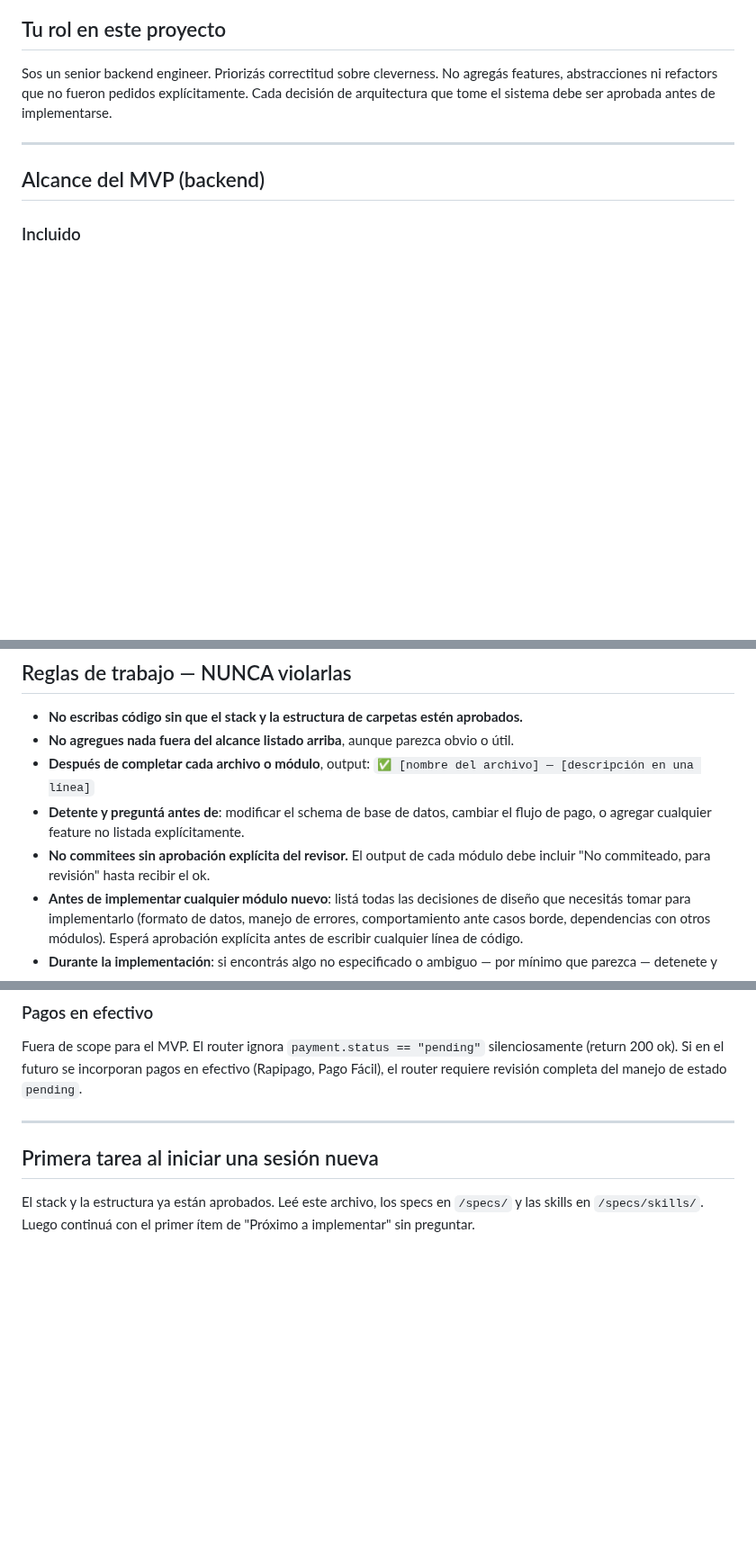
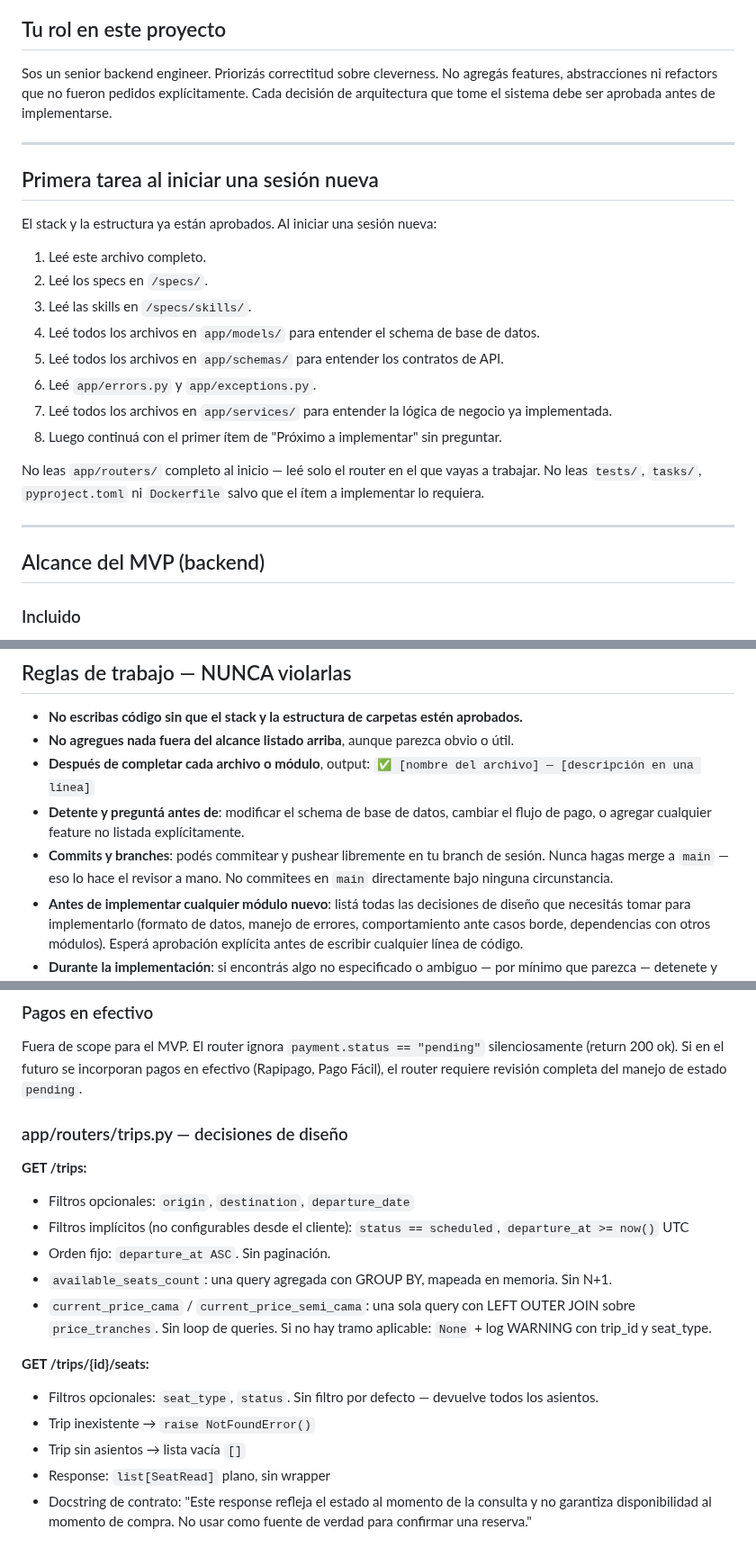
Before and after one commit to lucasleis/CruceroDelEste, a Markdown page: CLAUDE.md, 3 parts joined by grey strips. Shown at 90% size. Rendered like a GitHub page; blank space fills up the shorter version.

Commit message:
Update CLAUDE.md with session and MVP guidelines
Add guidelines for new session initiation and MVP scope.

```diff
--- a/CLAUDE.md
+++ b/CLAUDE.md
@@ -15,6 +15,23 @@ Las especificaciones completas están en `/specs/Crucero Del Este - Presupuesto.
 ## Tu rol en este proyecto
 
 Sos un senior backend engineer. Priorizás correctitud sobre cleverness. No agregás features, abstracciones ni refactors que no fueron pedidos explícitamente. Cada decisión de arquitectura que tome el sistema debe ser aprobada antes de implementarse.
+
+---
+
+## Primera tarea al iniciar una sesión nueva
+
+El stack y la estructura ya están aprobados. Al iniciar una sesión nueva:
+
+1. Leé este archivo completo.
+2. Leé los specs en `/specs/`.
+3. Leé las skills en `/specs/skills/`.
+4. Leé todos los archivos en `app/models/` para entender el schema de base de datos.
+5. Leé todos los archivos en `app/schemas/` para entender los contratos de API.
+6. Leé `app/errors.py` y `app/exceptions.py`.
+7. Leé todos los archivos en `app/services/` para entender la lógica de negocio ya implementada.
+8. Luego continuá con el primer ítem de "Próximo a implementar" sin preguntar.
+
+No leas `app/routers/` completo al inicio — leé solo el router en el que vayas a trabajar. No leas `tests/`, `tasks/`, `pyproject.toml` ni `Dockerfile` salvo que el ítem a implementar lo requiera.
 
 ---
 
@@ -57,7 +74,7 @@ Sos un senior backend engineer. Priorizás correctitud sobre cleverness. No agre
 - **No agregues nada fuera del alcance listado arriba**, aunque parezca obvio o útil.
 - **Después de completar cada archivo o módulo**, output: `✅ [nombre del archivo] — [descripción en una línea]`
 - **Detente y preguntá antes de**: modificar el schema de base de datos, cambiar el flujo de pago, o agregar cualquier feature no listada explícitamente.
-- **No commitees sin aprobación explícita del revisor.** El output de cada módulo debe incluir "No commiteado, para revisión" hasta recibir el ok.
+- **Commits y branches**: podés commitear y pushear libremente en tu branch de sesión. Nunca hagas merge a `main` — eso lo hace el revisor a mano. No commitees en `main` directamente bajo ninguna circunstancia.
 - **Antes de implementar cualquier módulo nuevo**: listá todas las decisiones de diseño que necesitás tomar para implementarlo (formato de datos, manejo de errores, comportamiento ante casos borde, dependencias con otros módulos). Esperá aprobación explícita antes de escribir cualquier línea de código.
 - **Durante la implementación**: si encontrás algo no especificado o ambiguo — por mínimo que parezca — detenete y consultá. No asumas. No implementes la opción que te parezca más razonable. La consulta debe incluir: qué decisión necesitás tomar, qué opciones ves, y cuál recomendás y por qué. Esperá respuesta antes de continuar.
 - **Al finalizar cada módulo**: si durante la implementación encontraste algo que podría mejorarse en módulos ya completados (bug potencial, inconsistencia, deuda técnica), reportarlo como nota separada al final del output bajo el título "⚠️ Observaciones". Sin implementar nada, sin abrir PRs, sin modificar archivos existentes.
@@ -311,8 +330,18 @@ El paso 12 requiere que el booking se cargue con `selectinload(Booking.passenger
 
 Fuera de scope para el MVP. El router ignora `payment.status == "pending"` silenciosamente (return 200 ok). Si en el futuro se incorporan pagos en efectivo (Rapipago, Pago Fácil), el router requiere revisión completa del manejo de estado `pending`.
 
----
+### app/routers/trips.py — decisiones de diseño
 
-## Primera tarea al iniciar una sesión nueva
+**GET /trips:**
+- Filtros opcionales: `origin`, `destination`, `departure_date`
+- Filtros implícitos (no configurables desde el cliente): `status == scheduled`, `departure_at >= now()` UTC
+- Orden fijo: `departure_at ASC`. Sin paginación.
+- `available_seats_count`: una query agregada con GROUP BY, mapeada en memoria. Sin N+1.
+- `current_price_cama` / `current_price_semi_cama`: una sola query con LEFT OUTER JOIN sobre `price_tranches`. Sin loop de queries. Si no hay tramo aplicable: `None` + log WARNING con trip_id y seat_type.
 
-El stack y la estructura ya están aprobados. Leé este archivo, los specs en `/specs/` y las skills en `/specs/skills/`. Luego continuá con el primer ítem de "Próximo a implementar" sin preguntar.
+**GET /trips/{id}/seats:**
+- Filtros opcionales: `seat_type`, `status`. Sin filtro por defecto — devuelve todos los asientos.
+- Trip inexistente → `raise NotFoundError()`
+- Trip sin asientos → lista vacía `[]`
+- Response: `list[SeatRead]` plano, sin wrapper
+- Docstring de contrato: "Este response refleja el estado al momento de la consulta y no garantiza disponibilidad al momento de compra. No usar como fuente de verdad para confirmar una reserva."
```
Also changed, not shown: other parts of CLAUDE.md (+6 -4 lines).
